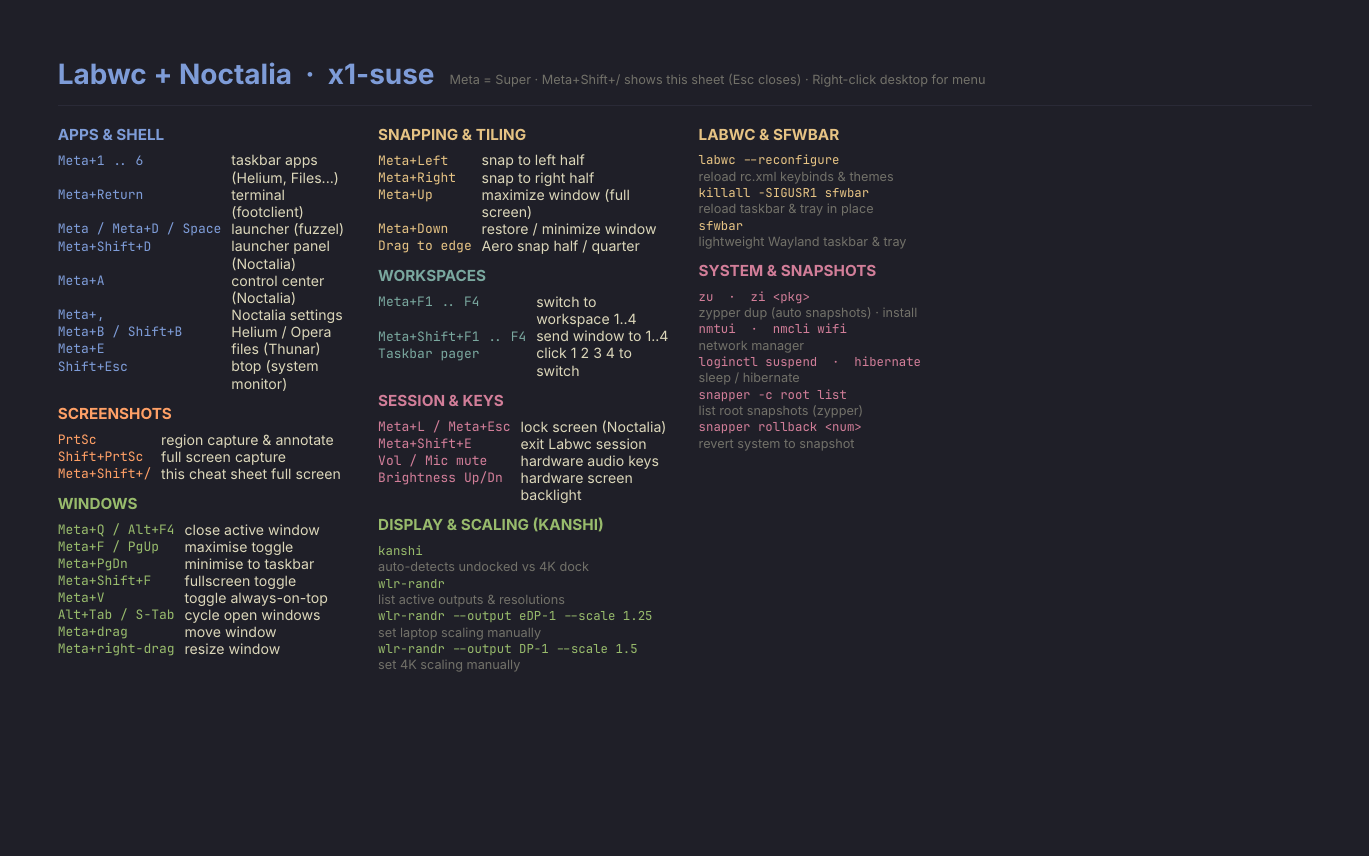
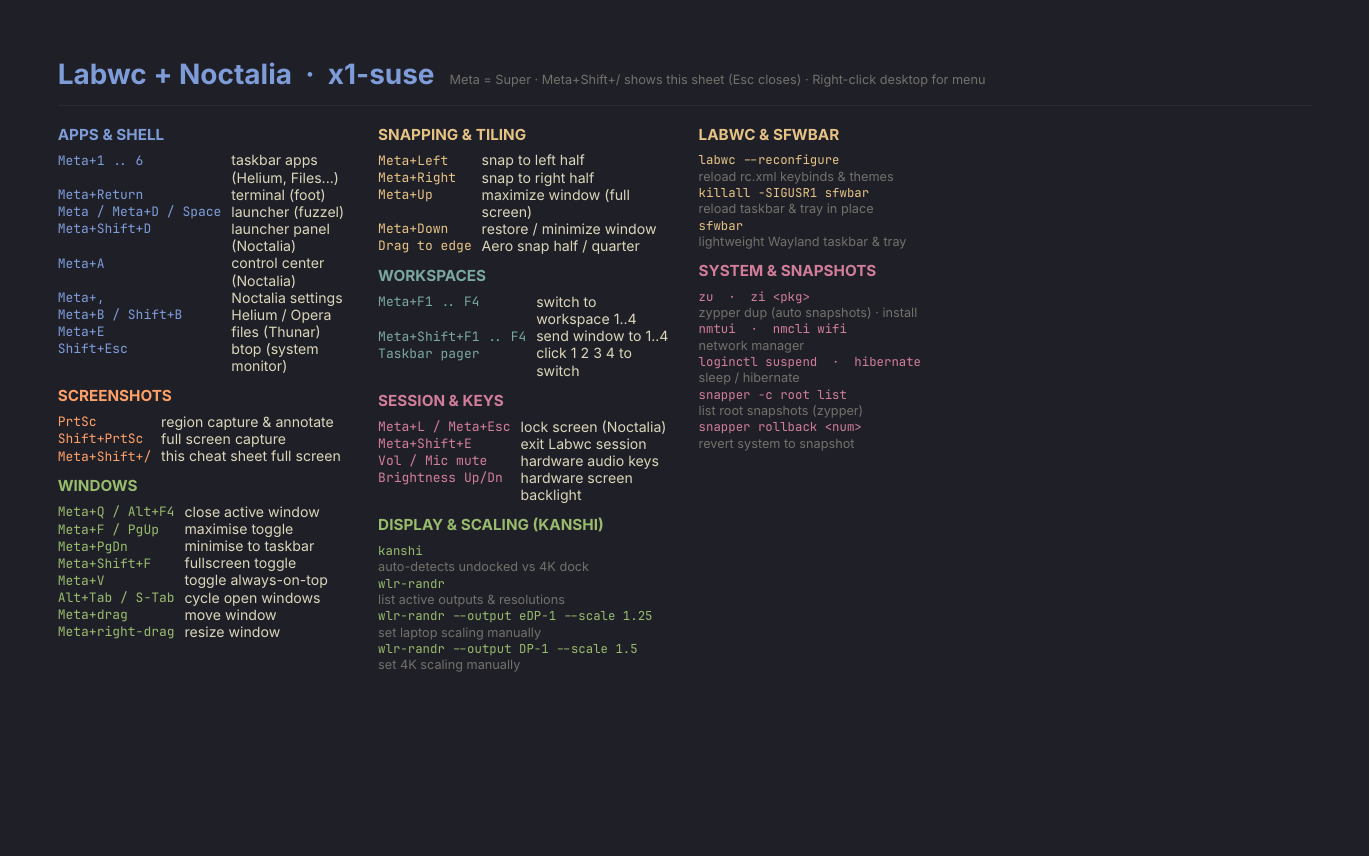
Before and after one commit to marek31/mySuse, a Typst document (files/wallpaper/keys-labwc.typ): the whole page. Compiled offline with Typst 0.15.

Commit message:
Revert to standard foot executable for Meta+Return reliability

```diff
--- a/files/wallpaper/keys-labwc.typ
+++ b/files/wallpaper/keys-labwc.typ
@@ -7,7 +7,7 @@
 
 #section(blue, "Apps & Shell",
   ("Meta+1 .. 6", "taskbar apps (Helium, Files...)"),
-  ("Meta+Return", "terminal (footclient)"),
+  ("Meta+Return", "terminal (foot)"),
   ("Meta / Meta+D / Space", "launcher (fuzzel)"),
   ("Meta+Shift+D", "launcher panel (Noctalia)"),
   ("Meta+A", "control center (Noctalia)"),
```
Also changed, not shown: 3 other files.
